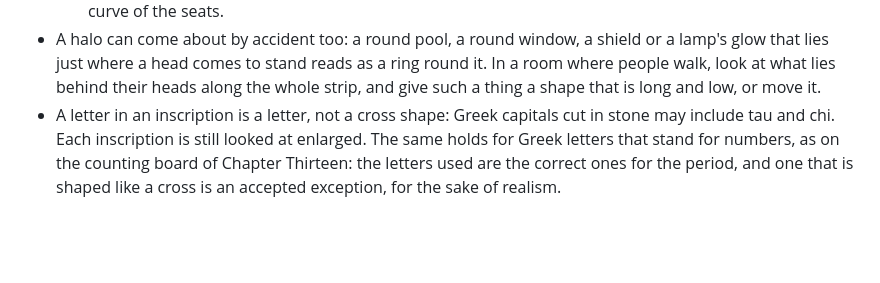
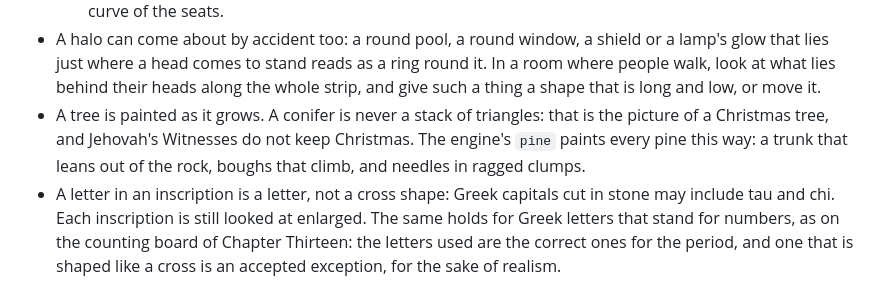
Before and after one commit to MarcusCalidus/paul-of-tarsus, a Markdown page: CONTRIBUTING.md, the part around the change. GitHub-like rendering; blank space fills up the shorter version.

Commit message:
CONTRIBUTING: a tree is painted as it grows, never as a stack of triangles
A conifer drawn as stacked triangles is the picture of a Christmas tree, which
Jehovah's Witnesses do not keep. The rule names the engine's pine as the way
every pine is painted. The pictures of the ford, the Cilician Gates and the
windward line are taken again with the new pines.

Co-Authored-By: Claude Opus 5.5 <noreply@anthropic.com>

```diff
--- a/CONTRIBUTING.md
+++ b/CONTRIBUTING.md
@@ -76,6 +76,7 @@ The [Terms of Use](https://www.jw.org/en/terms-of-use/) of jw.org (which cover i
   - a tool hung by its handle with a blade or a head across it, such as a half-moon knife on a wall; a plank, an oar or a strap laid across a hull; a spar lying across the props of a ship; a bench with a leg under its middle; a board, a shelf or a table that runs behind a row of columns, each of which crosses it; and iron bands laid across the planks of a door.
   - a block on a post that is thinner than it, such as a sundial on its pier: make the pier as wide as the block; and the stairs of a theater drawn across its tiers: leave them out, and let a walkway follow the curve of the seats.
 - A halo can come about by accident too: a round pool, a round window, a shield or a lamp's glow that lies just where a head comes to stand reads as a ring round it. In a room where people walk, look at what lies behind their heads along the whole strip, and give such a thing a shape that is long and low, or move it.
+- A tree is painted as it grows. A conifer is never a stack of triangles: that is the picture of a Christmas tree, and Jehovah's Witnesses do not keep Christmas. The engine's `pine` paints every pine this way: a trunk that leans out of the rock, boughs that climb, and needles in ragged clumps.
 - A letter in an inscription is a letter, not a cross shape: Greek capitals cut in stone may include tau and chi. Each inscription is still looked at enlarged. The same holds for Greek letters that stand for numbers, as on the counting board of Chapter Thirteen: the letters used are the correct ones for the period, and one that is shaped like a cross is an accepted exception, for the sake of realism.
 - Where the account itself names something used in false worship, it may be shown plainly when the scene is about refusing it: the bulls and garlands of Acts 14:13 are shown at the gate of Lystra.
 - A temple, an altar, a statue or an image of a god is not shown, with one exception, made for historical accuracy: in **Athens, Corinth, Ephesus and Rome** pagan temples, altars and deities may be displayed, because those cities cannot be shown as they were without them. Athens is Chapter Eleven, where the account itself turns on what Paul saw (Acts 17:16, 23, 24, 29); Corinth is Chapter Twelve, where two temples are seen from afar. Wherever the exception is used:
```
Also changed, not shown: docs/screenshots/ford.png, docs/screenshots/gates.png, docs/screenshots/windward.png.
